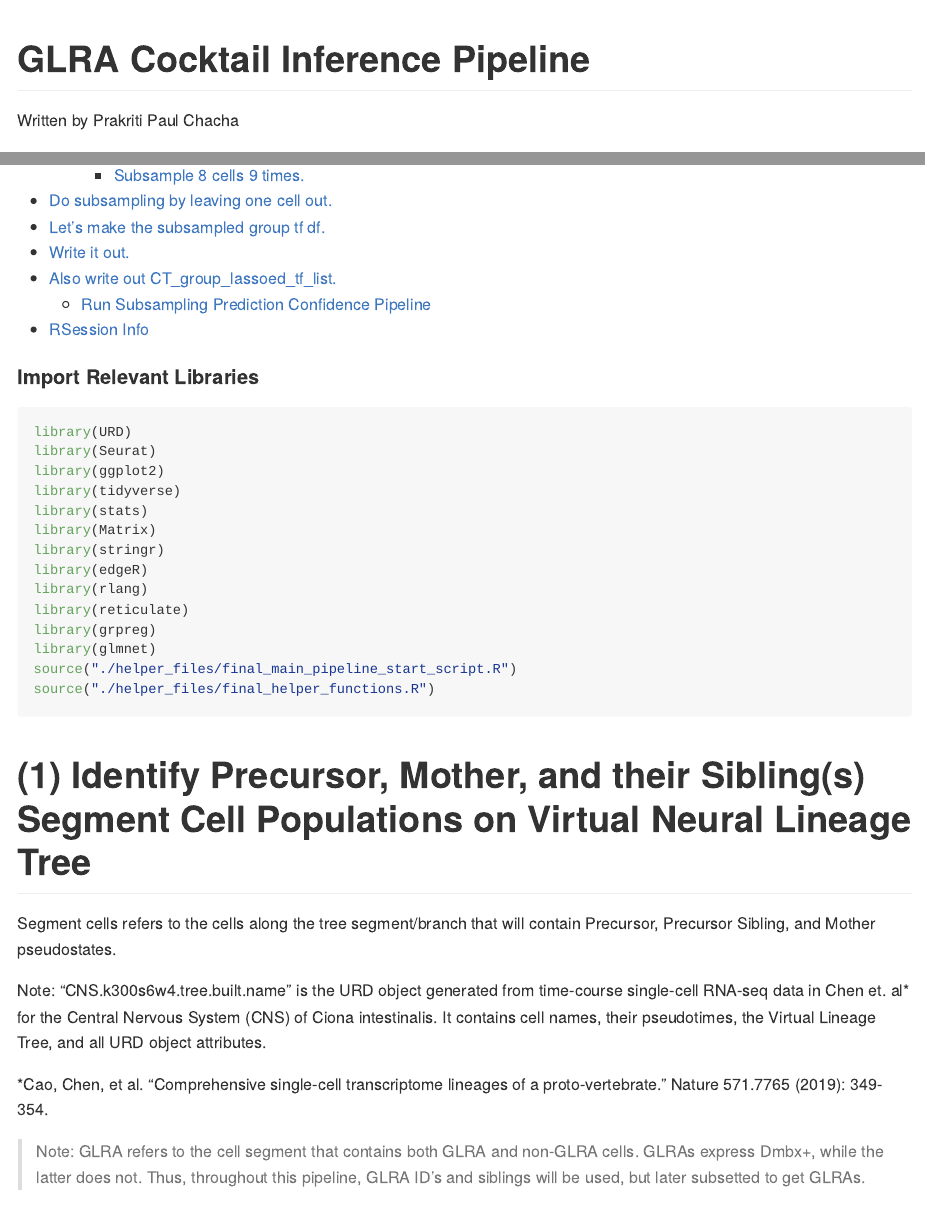
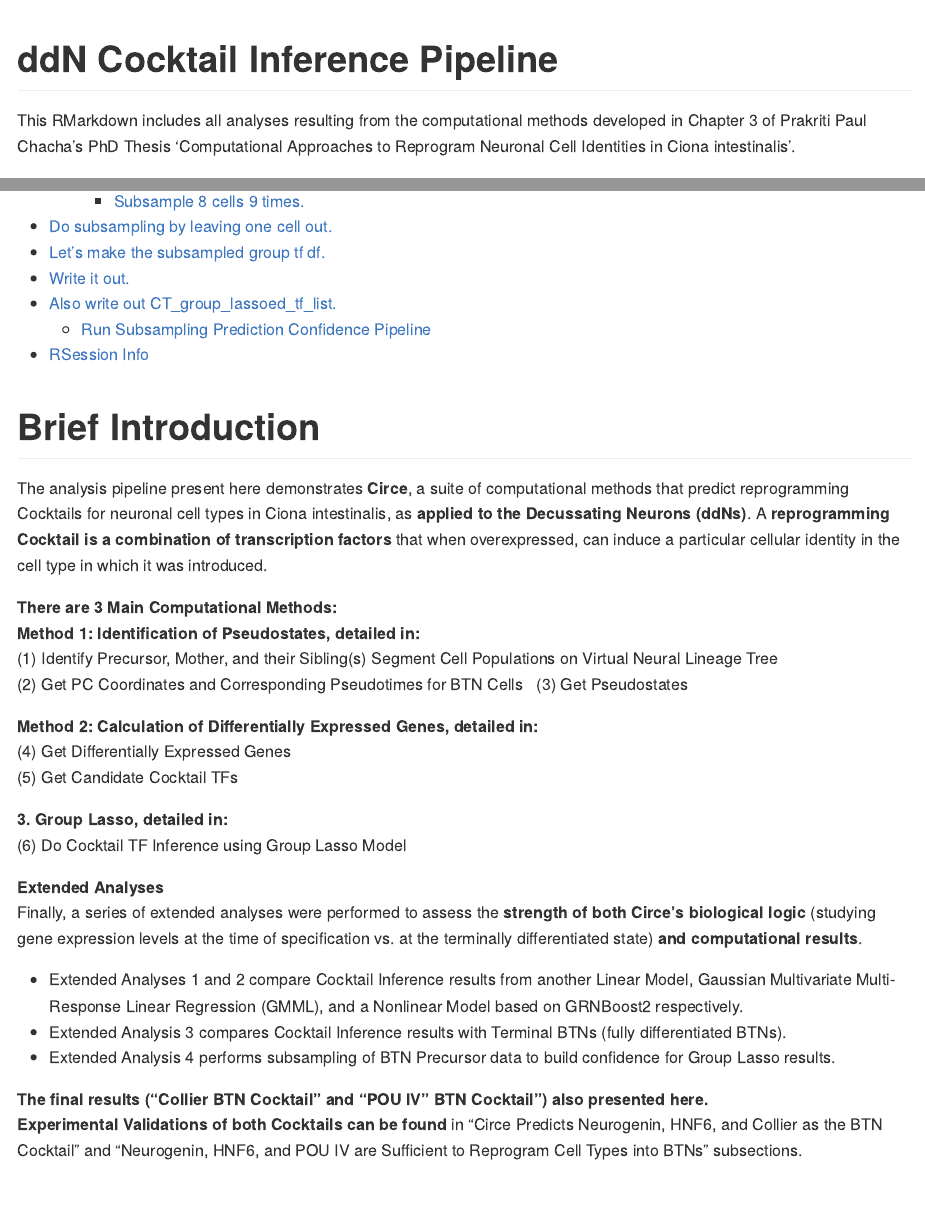
Before and after one commit to prakritipaul/Circe, an R Markdown document (ddN_cocktail_pipeline.Rmd): the page in a window 1100 px wide, from its top, and a second part further down, joined at a grey line. The pictures show the output file ddN_cocktail_pipeline.md that the author committed with the source, drawn offline in the style of GitHub; long lines of code are wrapped.

Commit message:
Improved intros of cocktail pipelines

````diff
--- a/ddN_cocktail_pipeline.Rmd
+++ b/ddN_cocktail_pipeline.Rmd
@@ -1,9 +1,7 @@
 ---
-title: "GLRA Cocktail Inference Pipeline"
+title: "ddN Cocktail Inference Pipeline"
 
-subtitle: "This RMarkdown includes all analyses resulting from the computational methods developed in <insert name of Paper and authors> to infer the ddN Cocktail"
-
-author: "Written by Prakriti Paul Chacha"
+author: "This RMarkdown includes all analyses resulting from the computational methods developed in Chapter 3 of Prakriti Paul Chacha's PhD Thesis 'Computational Approaches to Reprogram Neuronal Cell Identities in Ciona intestinalis'."
 
 output:
   github_document:
@@ -15,4 +13,30 @@ output:
 knitr::opts_chunk$set(echo = TRUE)
 ```
 
-#### Import Relevant Libraries
+# Brief Introduction
+The analysis pipeline present here demonstrates **Circe**, a suite of computational methods that predict reprogramming Cocktails for neuronal cell types in Ciona intestinalis, as **applied to the Decussating Neurons (ddNs)**. A **reprogramming Cocktail is a combination of transcription factors** that when overexpressed, can induce a particular cellular identity in the cell type in which it was introduced.
+
+**There are 3 Main Computational Methods:** \
+**Method 1: Identification of Pseudostates, detailed in:** \
+(1) Identify Precursor, Mother, and their Sibling(s) Segment Cell Populations on Virtual Neural Lineage Tree \
+(2) Get PC Coordinates and Corresponding Pseudotimes for BTN Cells \
+(3) Get Pseudostates \
+
+**Method 2: Calculation of Differentially Expressed Genes, detailed in:** \
+(4) Get Differentially Expressed Genes \
+(5) Get Candidate Cocktail TFs \
+
+**3. Group Lasso, detailed in:** \
+(6) Do Cocktail TF Inference using Group Lasso Model
+
+**Extended Analyses** \
+Finally, a series of extended analyses were performed to assess the **strength of both
+Circe's biological logic** (studying gene expression levels at the time of specification vs. at the terminally differentiated state) **and computational results**.
+
+- Extended Analyses 1 and 2 compare Cocktail Inference results from another Linear Model, Gaussian Multivariate Multi-Response Linear Regression (GMML), and a Nonlinear Model based on GRNBoost2 respectively.
+- Extended Analysis 3 compares Cocktail Inference results with Terminal BTNs (fully differentiated BTNs).
+- Extended Analysis 4 performs subsampling of BTN Precursor data to build confidence for Group Lasso results.
+
+**The final results ("Collier BTN Cocktail" and "POU IV" BTN Cocktail") also presented here.** \
+**Experimental Validations of both Cocktails can be found** in
+"Circe Predicts Neurogenin, HNF6, and Collier as the BTN Cocktail" and "Neurogenin, HNF6, and POU IV are Sufficient to Reprogram Cell Types into BTNs" subsections.
````
Also changed, not shown: ddN_cocktail_pipeline.md, ddN_cocktail_pipeline.Rmd (2 more changed lines).
